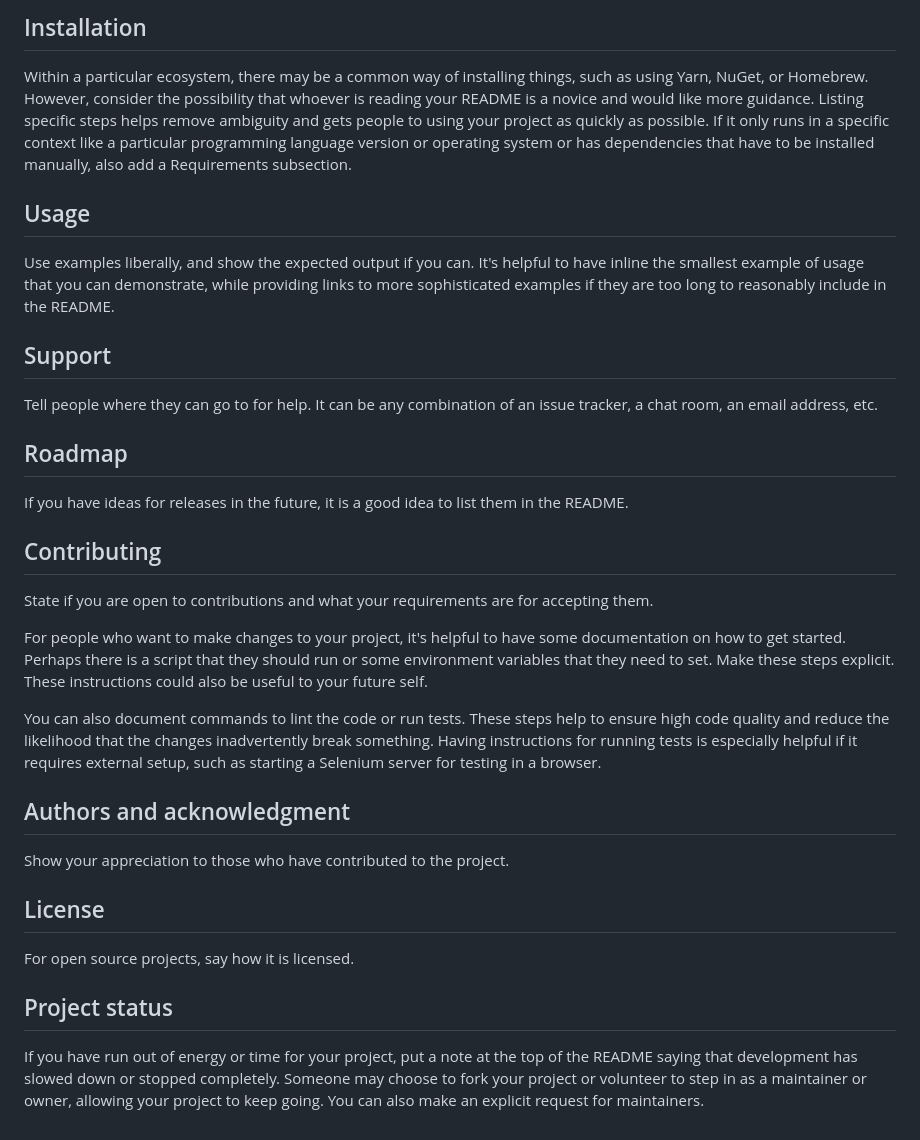
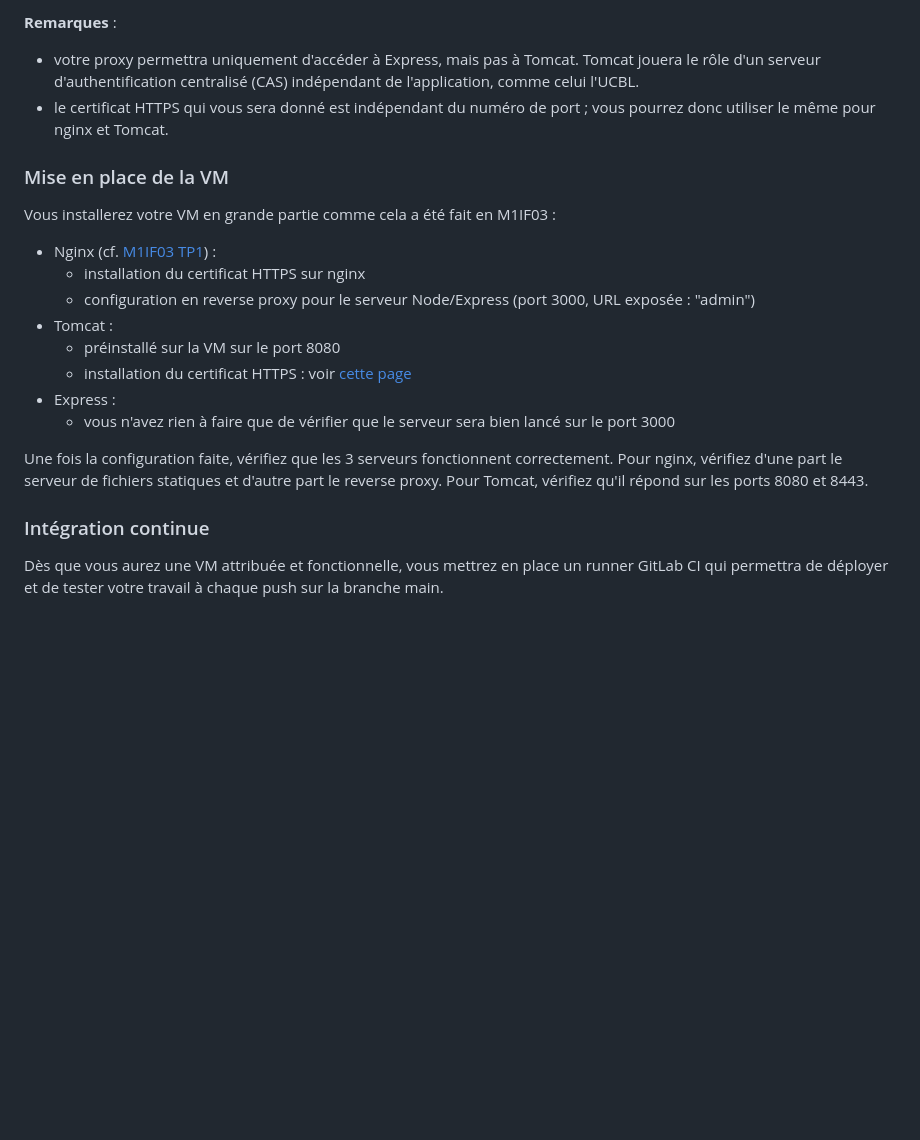
Before and after one commit to ECecillo/space-chicken, a Markdown page: README.md, the part around the change printed below. GitHub-like rendering; blank space fills up the shorter version.

```diff
--- a/README.md
+++ b/README.md
@@ -65,28 +68,23 @@ Depending on what you are making, it can be a good idea to include screenshots o
 
-## Installation
-Within a particular ecosystem, there may be a common way of installing things, such as using Yarn, NuGet, or Homebrew. However, consider the possibility that whoever is reading your README is a novice and would like more guidance. Listing specific steps helps remove ambiguity and gets people to using your project as quickly as possible. If it only runs in a specific context like a particular programming language version or operating system or has dependencies that have to be installed manually, also add a Requirements subsection.
+**Remarques** :
+- votre proxy permettra uniquement d'accéder à Express, mais pas à Tomcat. Tomcat jouera le rôle d'un serveur d'authentification centralisé (CAS) indépendant de l'application, comme celui l'UCBL.
+- le certificat HTTPS qui vous sera donné est indépendant du numéro de port ; vous pourrez donc utiliser le même pour nginx et Tomcat.
 
-## Usage
-Use examples liberally, and show the expected output if you can. It's helpful to have inline the smallest example of usage that you can demonstrate, while providing links to more sophisticated examples if they are too long to reasonably include in the README.
+### Mise en place de la VM
 
-## Support
-Tell people where they can go to for help. It can be any combination of an issue tracker, a chat room, an email address, etc.
+Vous installerez votre VM en grande partie comme cela a été fait en M1IF03 :
 
-## Roadmap
-If you have ideas for releases in the future, it is a good idea to list them in the README.
+- Nginx (cf. [M1IF03 TP1](https://perso.liris.cnrs.fr/lionel.medini/enseignement/M1IF03/#md=TP/md/TP2)) :
+  - installation du certificat HTTPS sur nginx
+  - configuration en reverse proxy pour le serveur Node/Express (port 3000, URL exposée : "admin")
+- Tomcat :
+  - préinstallé sur la VM sur le port 8080
+  - installation du certificat HTTPS : voir [cette page](tomcat-https.md)
+- Express :
+  - vous n'avez rien à faire que de vérifier que le serveur sera bien lancé sur le port 3000
 
-## Contributing
-State if you are open to contributions and what your requirements are for accepting them.
+Une fois la configuration faite, vérifiez que les 3 serveurs fonctionnent correctement. Pour nginx, vérifiez d'une part le serveur de fichiers statiques et d'autre part le reverse proxy. Pour Tomcat, vérifiez qu'il répond sur les ports 8080 et 8443.
 
-For people who want to make changes to your project, it's helpful to have some documentation on how to get started. Perhaps there is a script that they should run or some environment variables that they need to set. Make these steps explicit. These instructions could also be useful to your future self.
+### Intégration continue
 
-You can also document commands to lint the code or run tests. These steps help to ensure high code quality and reduce the likelihood that the changes inadvertently break something. Having instructions for running tests is especially helpful if it requires external setup, such as starting a Selenium server for testing in a browser.
-
-## Authors and acknowledgment
-Show your appreciation to those who have contributed to the project.
-
-## License
-For open source projects, say how it is licensed.
-
-## Project status
-If you have run out of energy or time for your project, put a note at the top of the README saying that development has slowed down or stopped completely. Someone may choose to fork your project or volunteer to step in as a maintainer or owner, allowing your project to keep going. You can also make an explicit request for maintainers.
+Dès que vous aurez une VM attribuée et fonctionnelle, vous mettrez en place un runner GitLab CI qui permettra de déployer et de tester votre travail à chaque push sur la branche main.
```
Also changed, not shown: other parts of README.md (+44 -41 lines).
